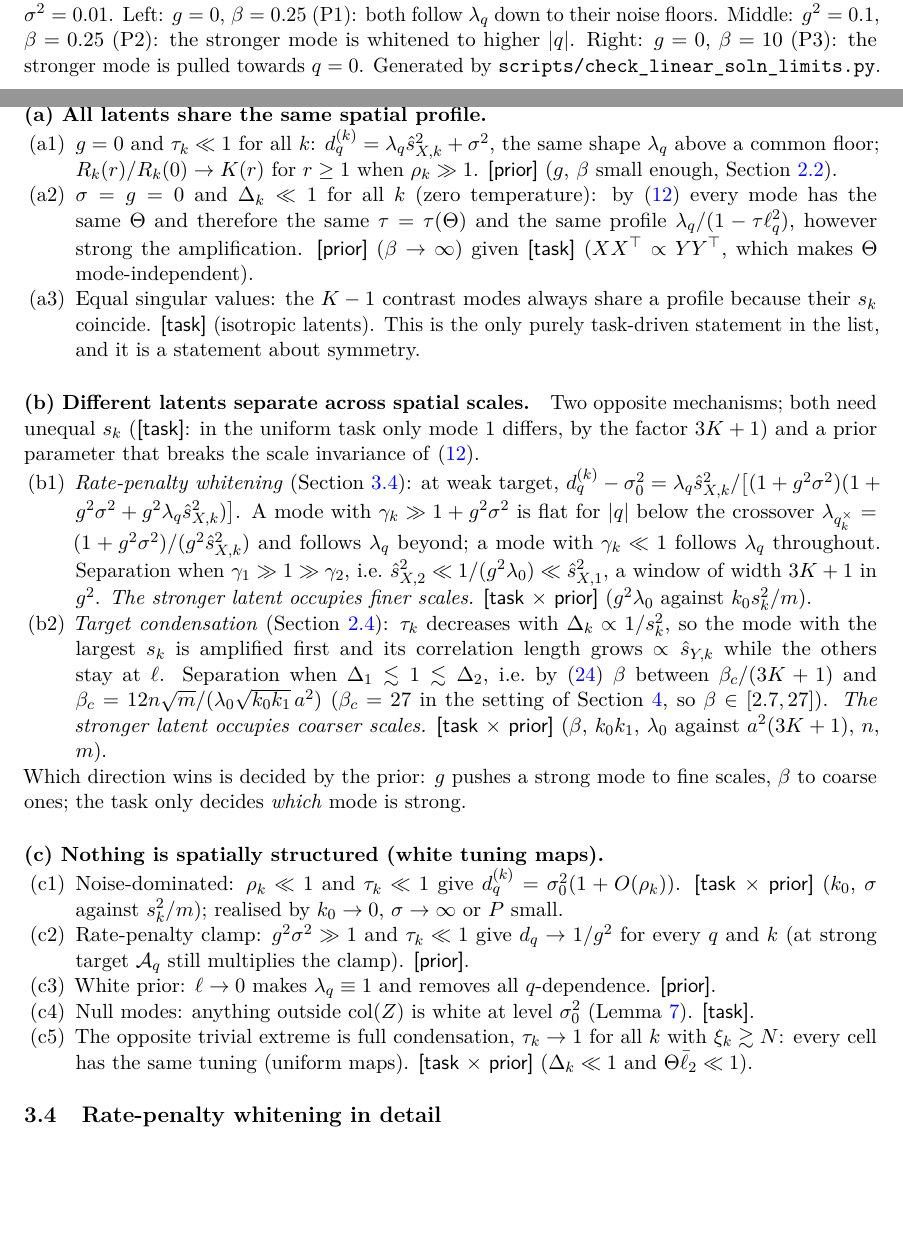
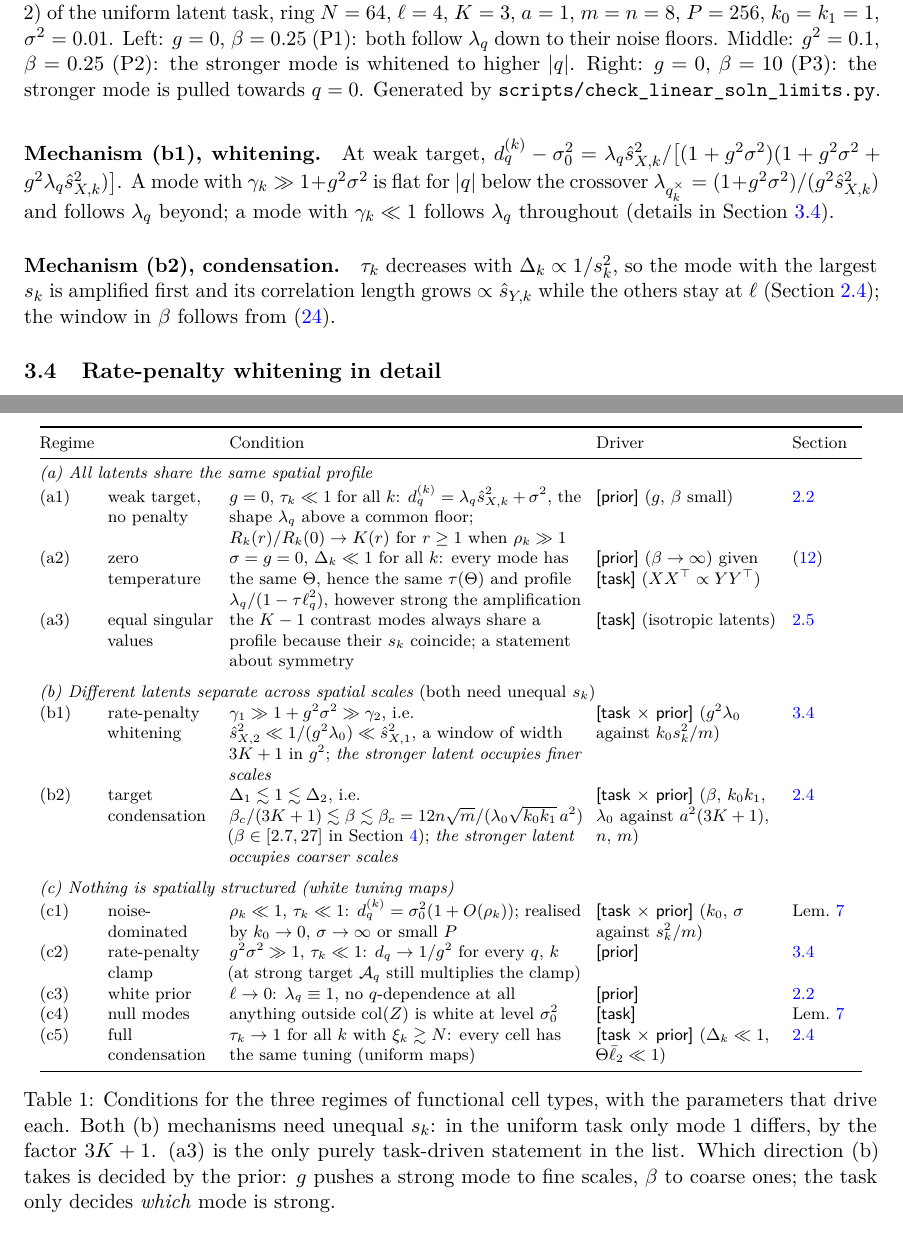
Before and after one commit to jake-latte/FunctionalCellTypes, a LaTeX paper (latex/notes/linear_solution_limits.tex): two parts of pages 9 and 10 of 13 before the commit and two parts of pages 10 and 11 of 14 after it, joined at a grey line, cut so that both start at the same text, the shorter picture padded with empty space. Compiled offline with pdfLaTeX.

Commit message:
linear_solution_limits: summary after the abstract, regime table, run time
The four-bullet summary of conclusions moves to just after the abstract; the
functional-cell-type conditions become a booktabs table (regime | condition |
driver | section) with the two (b) mechanisms kept as short paragraphs;
eq:ring is set on two lines; the appendix's run time reads a few seconds;
the two remaining 0.5% quotes for the skewed teacher read 0.2%.

Co-Authored-By: Claude Fable 5.1 <noreply@anthropic.com>

```diff
--- a/latex/notes/linear_solution_limits.tex
+++ b/latex/notes/linear_solution_limits.tex
@@ -5,6 +5,7 @@
 \usepackage{lmodern,microtype}
 \usepackage{graphicx}
 \usepackage{booktabs}
+\usepackage{array}
 \usepackage{enumitem}
 \usepackage[colorlinks=true,linkcolor=blue,urlcolor=blue,citecolor=blue]{hyperref}
 \newcommand{\R}{\mathbb R}
@@ -361,27 +373,36 @@ Each condition is tagged \task{} if it is set by $(Z, W_X, W_Y)$, \prior{} if by
 
-\paragraph{(a) All latents share the same spatial profile.}
-\begin{enumerate}[nosep,label=(a\arabic*)]
-  \item $g = 0$ and $\tau_k\ll1$ for all $k$: $d_q^{(k)} = \lambda_q\hat s_{X,k}^2 + \sigma^2$, the same shape $\lambda_q$ above a common floor; $R_k(r)/R_k(0)\to K(r)$ for $r\ge1$ when $\rho_k\gg1$. \prior{} ($g$, $\beta$ small enough, Section~\ref{sec:g0}).
-  \item $\sigma = g = 0$ and $\Delta_k\ll1$ for all $k$ (zero temperature): by \eqref{eq:reduced} every mode has the same $\Theta$ and therefore the same $\tau = \tau(\Theta)$ and the same profile $\lambda_q/(1-\tau\ell_q^2)$, however strong the amplification. \prior{} ($\beta\to\infty$) given \task{} ($XX^\top\propto YY^\top$, which makes $\Theta$ mode-independent).
-  \item Equal singular values: the $K-1$ contrast modes always share a profile because their $s_k$ coincide. \task{} (isotropic latents). This is the only purely task-driven statement in the list, and it is a statement about symmetry.
-\end{enumerate}
+\begin{table}[t]
+  \centering
+  \footnotesize
+  \setlength{\tabcolsep}{4pt}
+  \begin{tabular}{@{}>{\raggedright\arraybackslash}p{1.0cm}>{\raggedright\arraybackslash}p{2.0cm}>{\raggedright\arraybackslash}p{6.6cm}>{\raggedright\arraybackslash}p{3.4cm}>{\raggedright\arraybackslash}p{1.3cm}@{}}
+    \toprule
+    Regime & & Condition & Driver & Section \\
+    \midrule
+    \multicolumn{5}{@{}l}{\emph{(a) All latents share the same spatial profile}}\\
+    (a1) & weak target, no penalty & $g = 0$, $\tau_k\ll1$ for all $k$: $d_q^{(k)} = \lambda_q\hat s_{X,k}^2 + \sigma^2$, the shape $\lambda_q$ above a common floor; $R_k(r)/R_k(0)\to K(r)$ for $r\ge1$ when $\rho_k\gg1$ & \prior{} ($g$, $\beta$ small) & \ref{sec:g0} \\
+    (a2) & zero temperature & $\sigma = g = 0$, $\Delta_k\ll1$ for all $k$: every mode has the same $\Theta$, hence the same $\tau(\Theta)$ and profile $\lambda_q/(1-\tau\ell_q^2)$, however strong the amplification & \prior{} ($\beta\to\infty$) given \task{} ($XX^\top\propto YY^\top$) & \eqref{eq:reduced} \\
+    (a3) & equal singular values & the $K-1$ contrast modes always share a profile because their $s_k$ coincide; a statement about symmetry & \task{} (isotropic latents) & \ref{sec:latent} \\
+    \addlinespace
+    \multicolumn{5}{@{}l}{\emph{(b) Different latents separate across spatial scales} (both need unequal $s_k$)}\\
+    (b1) & rate-penalty whitening & $\gamma_1\gg1+g^2\sigma^2\gg\gamma_2$, i.e.\ $\hat s_{X,2}^2\ll1/(g^2\lambda_0)\ll\hat s_{X,1}^2$, a window of width $3K+1$ in $g^2$; \emph{the stronger latent occupies finer scales} & \mixed{} ($g^2\lambda_0$ against $k_0s_k^2/m$) & \ref{sec:whiten} \\
+    (b2) & target condensation & $\Delta_1\lesssim1\lesssim\Delta_2$, i.e.\ $\beta_c/(3K+1)\lesssim\beta\lesssim\beta_c = 12n\sqrt m/(\lambda_0\sqrt{k_0k_1}\,a^2)$ ($\beta\in[2.7,27]$ in Section~\ref{sec:predictions}); \emph{the stronger latent occupies coarser scales} & \mixed{} ($\beta$, $k_0k_1$, $\lambda_0$ against $a^2(3K+1)$, $n$, $m$) & \ref{sec:ring} \\
+    \addlinespace
+    \multicolumn{5}{@{}l}{\emph{(c) Nothing is spatially structured (white tuning maps)}}\\
+    (c1) & noise-dominated & $\rho_k\ll1$, $\tau_k\ll1$: $d_q^{(k)} = \sigma_0^2(1+O(\rho_k))$; realised by $k_0\to0$, $\sigma\to\infty$ or small $P$ & \mixed{} ($k_0$, $\sigma$ against $s_k^2/m$) & Lem.~\ref{lem:floor} \\
+    (c2) & rate-penalty clamp & $g^2\sigma^2\gg1$, $\tau_k\ll1$: $d_q\to1/g^2$ for every $q$, $k$ (at strong target $\amp_q$ still multiplies the clamp) & \prior{} & \ref{sec:whiten} \\
+    (c3) & white prior & $\ell\to0$: $\lambda_q\equiv1$, no $q$-dependence at all & \prior{} & \ref{sec:g0} \\
+    (c4) & null modes & anything outside $\col(Z)$ is white at level $\sigma_0^2$ & \task{} & Lem.~\ref{lem:floor} \\
+    (c5) & full condensation & $\tau_k\to1$ for all $k$ with $\xi_k\gtrsim N$: every cell has the same tuning (uniform maps) & \mixed{} ($\Delta_k\ll1$, $\Theta\bar\ell_2\ll1$) & \ref{sec:ring} \\
+    \bottomrule
+  \end{tabular}
+  \caption{Conditions for the three regimes of functional cell types, with the parameters that drive each. Both (b) mechanisms need unequal $s_k$: in the uniform task only mode 1 differs, by the factor $3K+1$. (a3) is the only purely task-driven statement in the list. Which direction (b) takes is decided by the prior: $g$ pushes a strong mode to fine scales, $\beta$ to coarse ones; the task only decides \emph{which} mode is strong.}
+  \label{tab:regimes}
+\end{table}
 
-\paragraph{(b) Different latents separate across spatial scales.}
-Two opposite mechanisms; both need unequal $s_k$ (\task{}: in the uniform task only mode 1 differs, by the factor $3K+1$) and a prior parameter that breaks the scale invariance of \eqref{eq:reduced}.
-\begin{enumerate}[nosep,label=(b\arabic*)]
-  \item \emph{Rate-penalty whitening} (Section~\ref{sec:whiten}): at weak target, $d_q^{(k)} - \sigma_0^2 = \lambda_q\hat s_{X,k}^2/\big[(1+g^2\sigma^2)(1+g^2\sigma^2 + g^2\lambda_q\hat s_{X,k}^2)\big]$. A mode with $\gamma_k\gg1+g^2\sigma^2$ is flat for $|q|$ below the crossover $\lambda_{q_k^\times} = (1+g^2\sigma^2)/(g^2\hat s_{X,k}^2)$ and follows $\lambda_q$ beyond; a mode with $\gamma_k\ll1$ follows $\lambda_q$ throughout. Separation when $\gamma_1\gg1\gg\gamma_2$, i.e.\ $\hat s_{X,2}^2\ll1/(g^2\lambda_0)\ll\hat s_{X,1}^2$, a window of width $3K+1$ in $g^2$. \emph{The stronger latent occupies finer scales.} \mixed{} ($g^2\lambda_0$ against $k_0s_k^2/m$).
-  \item \emph{Target condensation} (Section~\ref{sec:ring}): $\tau_k$ decreases with $\Delta_k\propto1/s_k^2$, so the mode with the largest $s_k$ is amplified first and its correlation length grows $\propto\hat s_{Y,k}$ while the others stay at $\ell$. Separation when $\Delta_1\lesssim1\lesssim\Delta_2$, i.e.\ by \eqref{eq:Delta-latent} $\beta$ between $\beta_c/(3K+1)$ and $\beta_c = 12n\sqrt m/(\lambda_0\sqrt{k_0k_1}\,a^2)$ ($\beta_c = 27$ in the setting of Section~\ref{sec:predictions}, so $\beta\in[2.7, 27]$). \emph{The stronger latent occupies coarser scales.} \mixed{} ($\beta$, $k_0k_1$, $\lambda_0$ against $a^2(3K+1)$, $n$, $m$).
-\end{enumerate}
-Which direction wins is decided by the prior: $g$ pushes a strong mode to fine scales, $\beta$ to coarse ones; the task only decides \emph{which} mode is strong.
+\paragraph{Mechanism (b1), whitening.} At weak target, $d_q^{(k)} - \sigma_0^2 = \lambda_q\hat s_{X,k}^2/\big[(1+g^2\sigma^2)(1+g^2\sigma^2 + g^2\lambda_q\hat s_{X,k}^2)\big]$. A mode with $\gamma_k\gg1+g^2\sigma^2$ is flat for $|q|$ below the crossover $\lambda_{q_k^\times} = (1+g^2\sigma^2)/(g^2\hat s_{X,k}^2)$ and follows $\lambda_q$ beyond; a mode with $\gamma_k\ll1$ follows $\lambda_q$ throughout (details in Section~\ref{sec:whiten}).
 
-\paragraph{(c) Nothing is spatially structured (white tuning maps).}
-\begin{enumerate}[nosep,label=(c\arabic*)]
-  \item Noise-dominated: $\rho_k\ll1$ and $\tau_k\ll1$ give $d_q^{(k)} = \sigma_0^2(1 + O(\rho_k))$. \mixed{} ($k_0$, $\sigma$ against $s_k^2/m$); realised by $k_0\to0$, $\sigma\to\infty$ or $P$ small.
-  \item Rate-penalty clamp: $g^2\sigma^2\gg1$ and $\tau_k\ll1$ give $d_q\to1/g^2$ for every $q$ and $k$ (at strong target $\amp_q$ still multiplies the clamp). \prior{}.
-  \item White prior: $\ell\to0$ makes $\lambda_q\equiv1$ and removes all $q$-dependence. \prior{}.
-  \item Null modes: anything outside $\col(Z)$ is white at level $\sigma_0^2$ (Lemma~\ref{lem:floor}). \task{}.
-  \item The opposite trivial extreme is full condensation, $\tau_k\to1$ for all $k$ with $\xi_k\gtrsim N$: every cell has the same tuning (uniform maps). \mixed{} ($\Delta_k\ll1$ and $\Theta\bar\ell_2\ll1$).
-\end{enumerate}
+\paragraph{Mechanism (b2), condensation.} $\tau_k$ decreases with $\Delta_k\propto1/s_k^2$, so the mode with the largest $s_k$ is amplified first and its correlation length grows $\propto\hat s_{Y,k}$ while the others stay at $\ell$ (Section~\ref{sec:ring}); the window in $\beta$ follows from \eqref{eq:Delta-latent}.
 
 \subsection{Rate-penalty whitening in detail}
 \label{sec:whiten}
```
Also changed, not shown: latex/notes/linear_solution_limits.tex (29 more changed lines).
